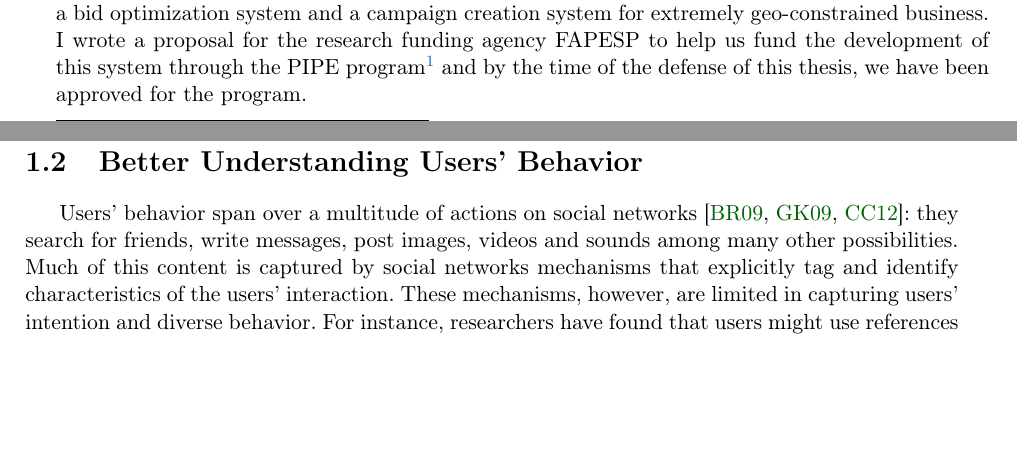
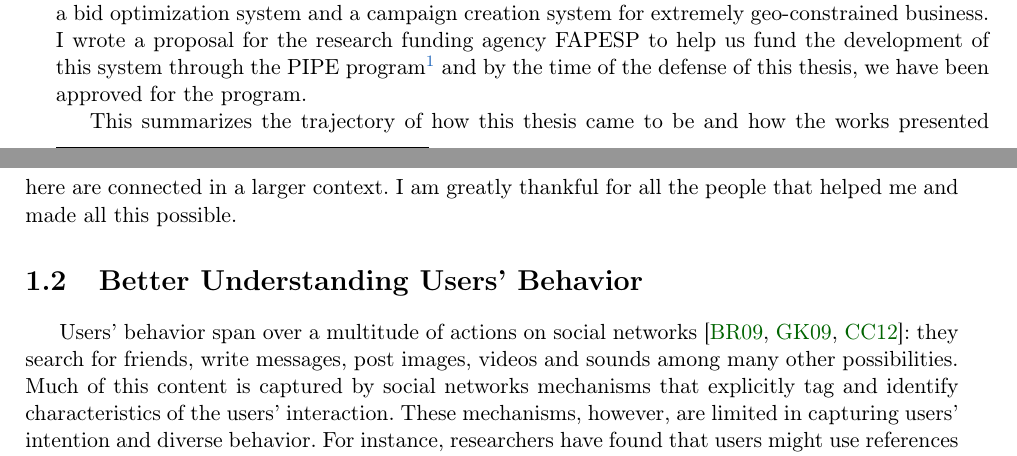
Before and after one commit to sbneto/thesis, a LaTeX thesis (thesis.tex, which reads introduction.tex): two parts of pages 20 and 21 of 64, joined at a grey line, cut so that both start at the same text, the shorter picture padded with empty space. Compiled offline with pdfLaTeX.

Commit message:
more intro, explaning more points of the readme

```diff
--- a/introduction.tex
+++ b/introduction.tex
@@ -25,6 +25,8 @@ At the same time, the idea of users putting more or less effort into the network
 While working with these ideas, however, I faced many pitfalls when aggregating reddit's data (more than a billion comments), and realized that the behavior of users changed significantly over time. These pitfalls often hid important trends of growth or decrease of activity of users over time in the measurements of effort I was trying to capture. We realized that these pitfalls were in fact occurrences of the Simpson's Paradox. We organized these pitfalls and the interesting trends we discovered about how users evolved in reddit and published it in the 2016 WWW Conference. My favorite take away of this work is that the newer generations that join the social network are likely to become the majority of the network, and when looking at the average behavior of users, they will dominate the overall trend. This means that whenever you design your product or strategies, you should always think more of who is going to join the network rather than who will stay in it, at least for the time it is growing exponentially.
 
 By the time of WWW conference, I was already back in Brazil. As soon as I arrived, GetNinjas got in touch with me and hired me as a Data Scientist. I also started working with their marketing system, mainly AdWords. This gave me a very clear idea of how to put all this work in practice: modeling users is a extremely powerful tool to optimize marketing strategies. I worked developing a bid optimization system and a campaign creation system for extremely geo-constrained business. I wrote a proposal for the research funding agency FAPESP to help us fund the development of this system through the PIPE program\footnote{This is a program to help develop research and new technology in small and medium business. More information can be found in \url{http://www.fapesp.br/pipe/}.} and by the time of the defense of this thesis, we have been approved for the program.
+
+This summarizes the trajectory of how this thesis came to be and how the works presented here are connected in a larger context. I am greatly thankful for all the people that helped me and made all this possible.
 
 \section{Better Understanding Users' Behavior}
 
```
Also changed, not shown: README.md, thesis.pdf.
